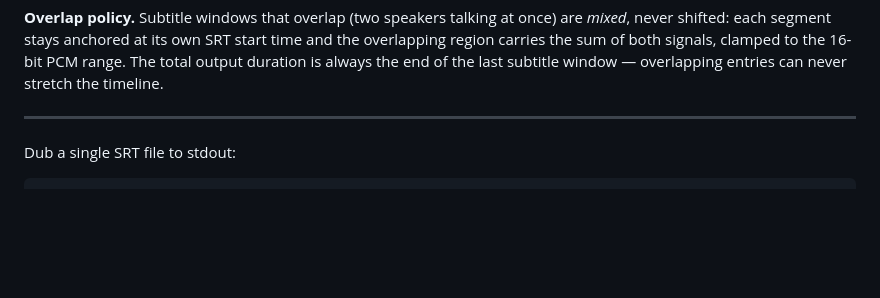
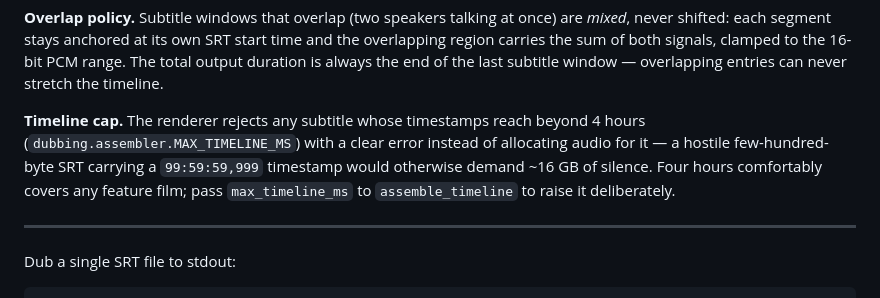
Before and after one commit to Pepstee/dubbing-studio, a Markdown page: README.md, the part around the change. Drawn GitHub-style; blank space fills up the shorter version.

Commit message:
README: document the 4-hour timeline cap

```diff
--- a/README.md
+++ b/README.md
@@ -67,6 +67,8 @@ Running `python -m dubbing dub sample.srt --backend say` prints (timing may vary
 The `say` backend calls macOS `say` to synthesise each segment. The `TimelineAligner` maps every TTS result onto its original SRT window and computes a per-segment `stretch_ratio` from the real synthesis duration. The assembler (`dubbing.assembler.assemble_timeline`) then renders one timeline-true WAV: each segment is anchored at its SRT start time, gaps between subtitles become silence, audio longer than its window is time-compressed to fit exactly, and audio shorter than its window plays at natural speed with the remainder padded by silence. The output WAV always spans the full subtitle timeline — dubbing `sample.srt` yields a WAV exactly 17.0 seconds long.
 
 **Overlap policy.** Subtitle windows that overlap (two speakers talking at once) are *mixed*, never shifted: each segment stays anchored at its own SRT start time and the overlapping region carries the sum of both signals, clamped to the 16-bit PCM range. The total output duration is always the end of the last subtitle window — overlapping entries can never stretch the timeline.
+
+**Timeline cap.** The renderer rejects any subtitle whose timestamps reach beyond 4 hours (`dubbing.assembler.MAX_TIMELINE_MS`) with a clear error instead of allocating audio for it — a hostile few-hundred-byte SRT carrying a `99:59:59,999` timestamp would otherwise demand ~16 GB of silence. Four hours comfortably covers any feature film; pass `max_timeline_ms` to `assemble_timeline` to raise it deliberately.
 
 ---
 
```
